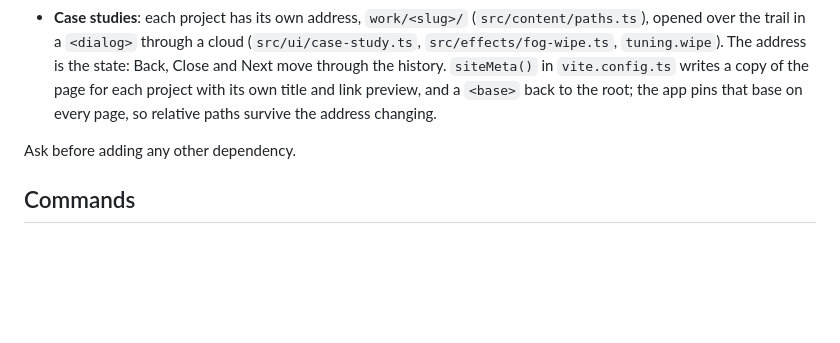
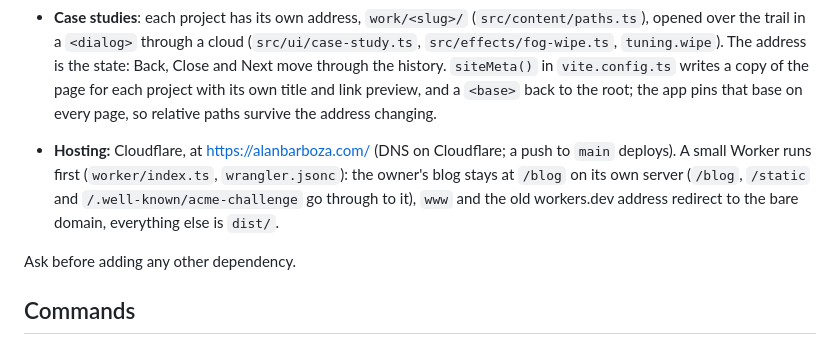
Before and after one commit to albarboz/pnw-portfolio, a Markdown page: CLAUDE.md, the part around the change. GitHub-like rendering; blank space fills up the shorter version.

Commit message:
CLAUDE.md: where the site is hosted and what the Worker routes
Co-Authored-By: Claude Opus 5.5 <noreply@anthropic.com>

```diff
--- a/CLAUDE.md
+++ b/CLAUDE.md
@@ -14,6 +14,8 @@ An immersive, scroll-driven portfolio. The visitor is pulled out of a cloud onto
 - **@pmndrs/detect-gpu** (pinned) for quality levels (`src/core/quality.ts`): known-weak GPUs keep the flat cutouts and a lower-resolution shader fog (level 1), or get no WebGL at all (level 0); unknown GPUs keep everything. Its benchmark data is served from this site (`benchmarks()` in `vite.config.ts`). `?quality=0|1|2` forces a level. Save-Data caps the level at 1 and plays the small fallback film. A frame-time governor (`src/core/governor.ts`) then watches the real frame rate and steps the WebGL layers' pixel ratio down (1 → 0.75 → 0.5, lens drops off at the last step) if frames keep running late, measured against the screen's own pace (an iPhone in Low Power Mode runs at 30 fps and isn't stepped down); it's off when `?quality` is forced. Headless Chrome's software WebGL counts as level 0, so force `?quality=2` when testing the 3D there.
 - **web-haptics** (pinned 0.0.6, MIT, lochie) taps the phone at a few moments (`src/core/haptics.ts`: a blaze painting in, the landing on the trail, a flight arriving, the case-study cloud, the email copied, each of the runner's footfalls as the scroll passes it: `site.run.footfalls` from `tools/film-footfalls.py`). Touch screens only, loaded after the hero; Android vibrates, iOS 18+ ticks through a hidden switch. Browsers allow it only after the visitor's first tap.
 - **Case studies**: each project has its own address, `work/<slug>/` (`src/content/paths.ts`), opened over the trail in a `<dialog>` through a cloud (`src/ui/case-study.ts`, `src/effects/fog-wipe.ts`, `tuning.wipe`). The address is the state: Back, Close and Next move through the history. `siteMeta()` in `vite.config.ts` writes a copy of the page for each project with its own title and link preview, and a `<base>` back to the root; the app pins that base on every page, so relative paths survive the address changing.
+
+- **Hosting:** Cloudflare, at https://alanbarboza.com/ (DNS on Cloudflare; a push to `main` deploys). A small Worker runs first (`worker/index.ts`, `wrangler.jsonc`): the owner's blog stays at `/blog` on its own server (`/blog`, `/static` and `/.well-known/acme-challenge` go through to it), `www` and the old workers.dev address redirect to the bare domain, everything else is `dist/`.
 
 Ask before adding any other dependency.
 
```
